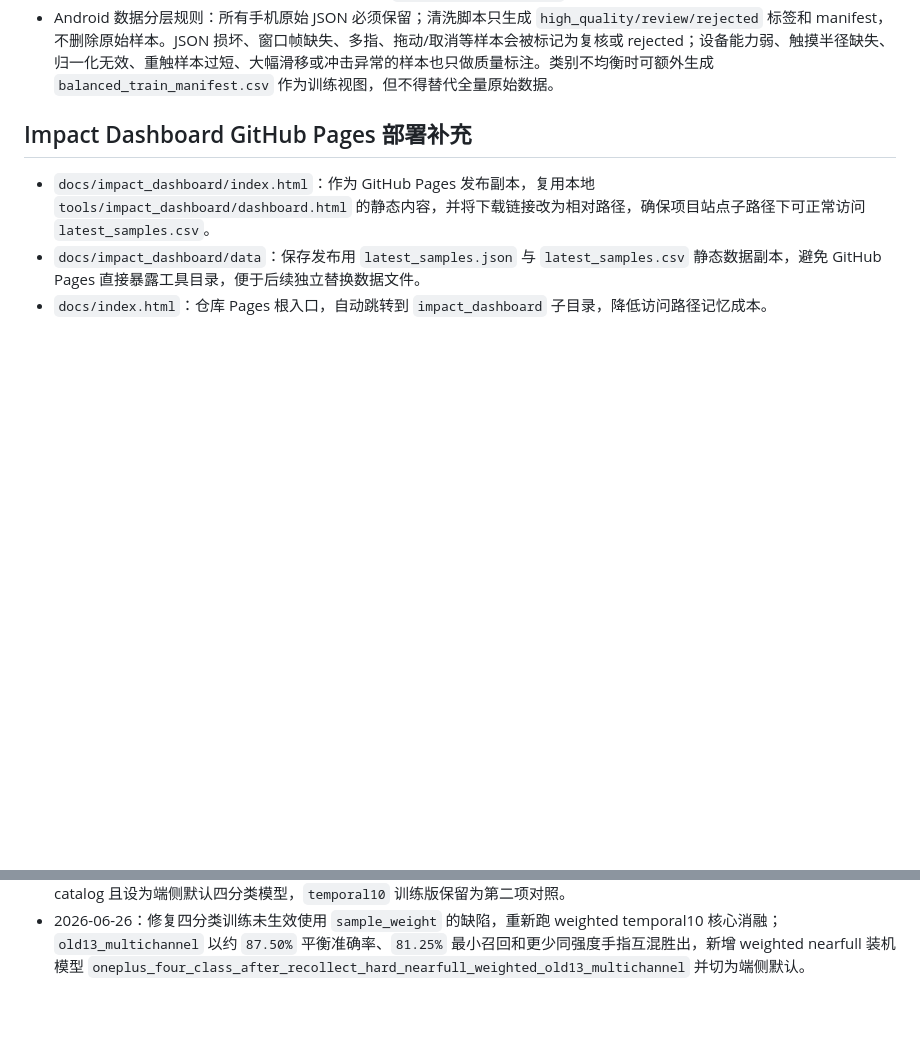
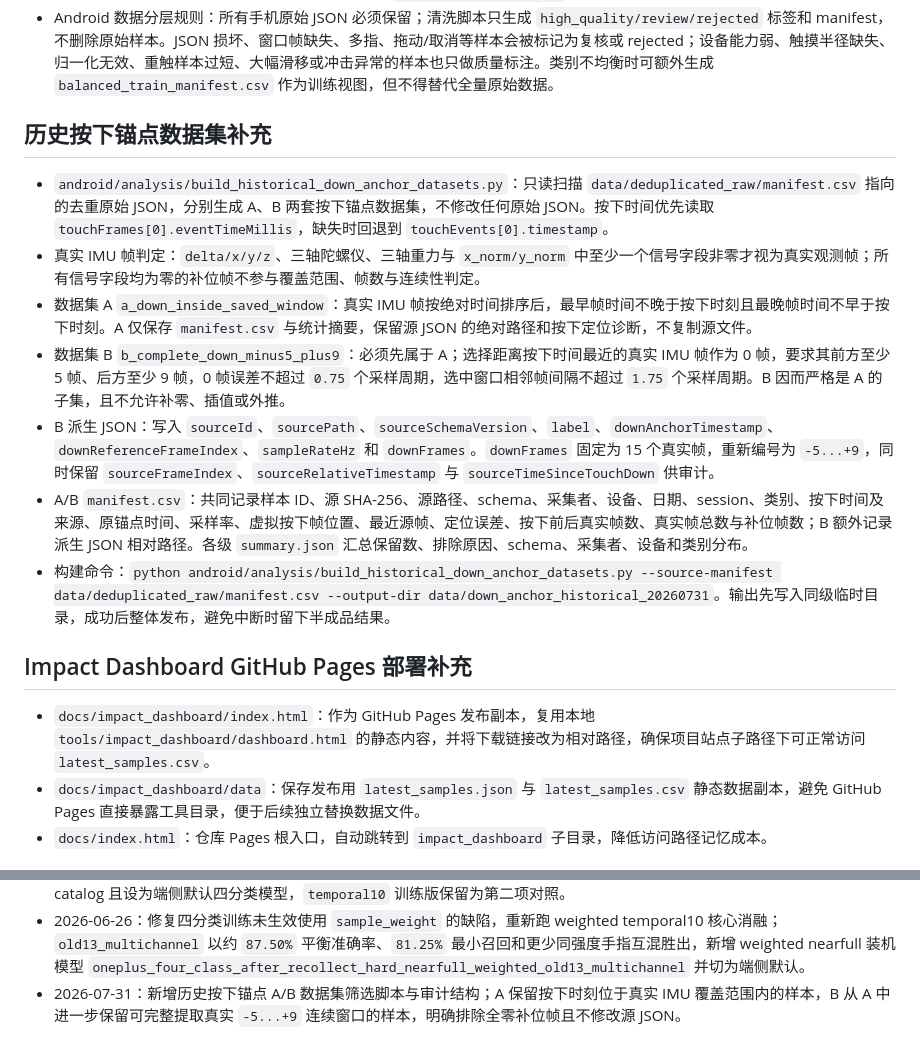
Before and after one commit to aikenchen0-ctrl/touch_eyes_dataAnalysis, a Markdown page: FunctionAndDataStructureDescription.md, 2 parts joined by grey strips. Drawn GitHub-style; blank space fills up the shorter version.

Commit message:
docs: describe historical down-anchor datasets

```diff
--- a/FunctionAndDataStructureDescription.md
+++ b/FunctionAndDataStructureDescription.md
@@ -140,6 +140,15 @@
 - `android/analysis/run_android_touch_window_ablation.py`：新增 Android 全量原始数据时间窗口消融脚本，读取 `ALL_NATIVE_NO_FILTER_manifest.csv` 后对 `pre/post` 连续时间窗执行多 seed 的 diagonal LDA probe；默认使用 `enhanced_patch22` 特征，缺失帧以零值补齐，确保有效和无效口径之外的全部已落盘原始样本都能参与窗口比较，并输出 `window_ablation_runs.csv`、`window_ablation_summary.csv` 与 `window_ablation_report.json`。
 - `android/analysis/train_android_touch_cnn.py`：训练导出脚本支持全量原始 manifest 的 `raw_original_path` 等路径字段，并新增缺失帧处理策略；默认用零值补齐缺失帧，使 CNN 训练口径可与全量窗口消融保持一致。当前已用该脚本导出前五窗口 Android 22 通道 CNN 权重和 scaler，并写入 `aispect_impact_models` assets。
 - Android 数据分层规则：所有手机原始 JSON 必须保留；清洗脚本只生成 `high_quality/review/rejected` 标签和 manifest，不删除原始样本。JSON 损坏、窗口帧缺失、多指、拖动/取消等样本会被标记为复核或 rejected；设备能力弱、触摸半径缺失、归一化无效、重触样本过短、大幅滑移或冲击异常的样本也只做质量标注。类别不均衡时可额外生成 `balanced_train_manifest.csv` 作为训练视图，但不得替代全量原始数据。
+
+## 历史按下锚点数据集补充
+- `android/analysis/build_historical_down_anchor_datasets.py`：只读扫描 `data/deduplicated_raw/manifest.csv` 指向的去重原始 JSON，分别生成 A、B 两套按下锚点数据集，不修改任何原始 JSON。按下时间优先读取 `touchFrames[0].eventTimeMillis`，缺失时回退到 `touchEvents[0].timestamp`。
+- 真实 IMU 帧判定：`delta/x/y/z`、三轴陀螺仪、三轴重力与 `x_norm/y_norm` 中至少一个信号字段非零才视为真实观测帧；所有信号字段均为零的补位帧不参与覆盖范围、帧数与连续性判定。
+- 数据集 A `a_down_inside_saved_window`：真实 IMU 帧按绝对时间排序后，最早帧时间不晚于按下时刻且最晚帧时间不早于按下时刻。A 仅保存 `manifest.csv` 与统计摘要，保留源 JSON 的绝对路径和按下定位诊断，不复制源文件。
+- 数据集 B `b_complete_down_minus5_plus9`：必须先属于 A；选择距离按下时间最近的真实 IMU 帧作为 0 帧，要求其前方至少 5 帧、后方至少 9 帧，0 帧误差不超过 `0.75` 个采样周期，选中窗口相邻帧间隔不超过 `1.75` 个采样周期。B 因而严格是 A 的子集，且不允许补零、插值或外推。
+- B 派生 JSON：写入 `sourceId`、`sourcePath`、`sourceSchemaVersion`、`label`、`downAnchorTimestamp`、`downReferenceFrameIndex`、`sampleRateHz` 和 `downFrames`。`downFrames` 固定为 15 个真实帧，重新编号为 `-5...+9`，同时保留 `sourceFrameIndex`、`sourceRelativeTimestamp` 与 `sourceTimeSinceTouchDown` 供审计。
+- A/B `manifest.csv`：共同记录样本 ID、源 SHA-256、源路径、schema、采集者、设备、日期、session、类别、按下时间及来源、原锚点时间、采样率、虚拟按下帧位置、最近源帧、定位误差、按下前后真实帧数、真实帧总数与补位帧数；B 额外记录派生 JSON 相对路径。各级 `summary.json` 汇总保留数、排除原因、schema、采集者、设备和类别分布。
+- 构建命令：`python android/analysis/build_historical_down_anchor_datasets.py --source-manifest data/deduplicated_raw/manifest.csv --output-dir data/down_anchor_historical_20260731`。输出先写入同级临时目录，成功后整体发布，避免中断时留下半成品结果。
 
 ## Impact Dashboard GitHub Pages 部署补充
 - `docs/impact_dashboard/index.html`：作为 GitHub Pages 发布副本，复用本地 `tools/impact_dashboard/dashboard.html` 的静态内容，并将下载链接改为相对路径，确保项目站点子路径下可正常访问 `latest_samples.csv`。
@@ -306,3 +315,4 @@
 - 2026-06-25：针对手机实测食指/拇指同强度混淆，新增 OnePlus 四分类时间留出复核；确认随机切分因连续采集段泄漏而高估 `old13_raw_radius`，端侧默认四分类模型改为时间留出更稳的 `oneplus_four_class_hard_core_old13`，并保留 raw radius 版本作为第二项对照。
 - 2026-06-25：补采后从 OnePlus PHK110 导出 `4641` 条原生 JSON，修正四分类数据构建脚本优先使用真实 `finger_type`，训练和消融脚本新增 temporal split；基于 hard_v2 每类 `321` 条样本完成 `25%` 与 `10%` 最新尾段时间留出全量消融，并将 `10%` 留出当前第一名 preset 的 nearfull 装机版 `oneplus_four_class_after_recollect_hard_nearfull_old13_raw_radius` 置顶 catalog 且设为端侧默认四分类模型，`temporal10` 训练版保留为第二项对照。
 - 2026-06-26：修复四分类训练未生效使用 `sample_weight` 的缺陷，重新跑 weighted temporal10 核心消融；`old13_multichannel` 以约 `87.50%` 平衡准确率、`81.25%` 最小召回和更少同强度手指互混胜出，新增 weighted nearfull 装机模型 `oneplus_four_class_after_recollect_hard_nearfull_weighted_old13_multichannel` 并切为端侧默认。
+- 2026-07-31：新增历史按下锚点 A/B 数据集筛选脚本与审计结构；A 保留按下时刻位于真实 IMU 覆盖范围内的样本，B 从 A 中进一步保留可完整提取真实 `-5...+9` 连续窗口的样本，明确排除全零补位帧且不修改源 JSON。
```
